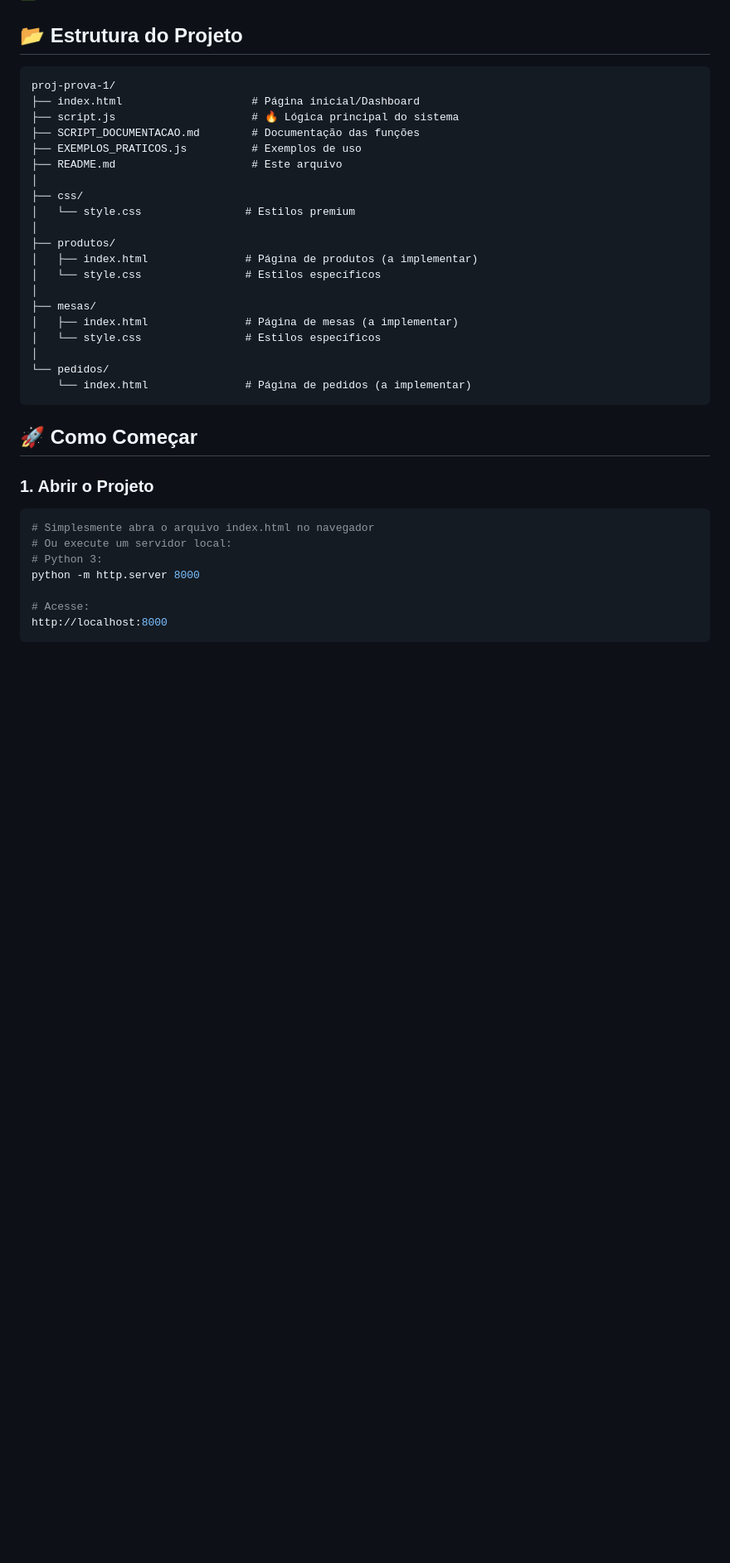
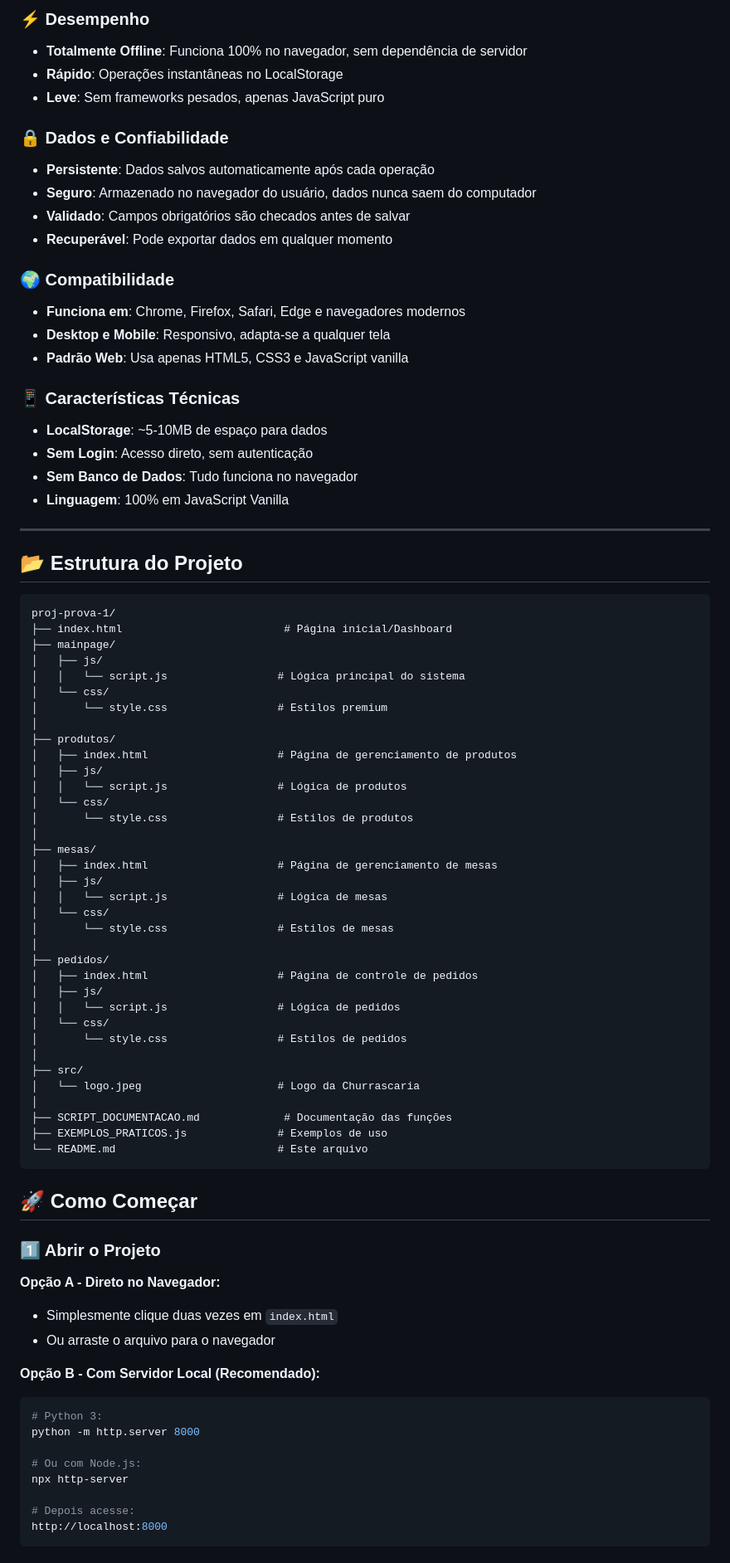
Before and after one commit to cris-flores12/proj-prova, a Markdown page: README.md, the part around one of its changes. Shown at 83% size. Drawn GitHub-style; blank space fills up the shorter version.

Commit message:
Atualização do README

````diff
--- a/README.md
+++ b/README.md
@@ -16,38 +66,84 @@ Um sistema completo de gerenciamento de restaurante desenvolvido em **JavaScript
+### ⚡ Desempenho
+- **Totalmente Offline**: Funciona 100% no navegador, sem dependência de servidor
+- **Rápido**: Operações instantâneas no LocalStorage
+- **Leve**: Sem frameworks pesados, apenas JavaScript puro
+
+### 🔒 Dados e Confiabilidade
+- **Persistente**: Dados salvos automaticamente após cada operação
+- **Seguro**: Armazenado no navegador do usuário, dados nunca saem do computador
+- **Validado**: Campos obrigatórios são checados antes de salvar
+- **Recuperável**: Pode exportar dados em qualquer momento
+
+### 🌍 Compatibilidade
+- **Funciona em**: Chrome, Firefox, Safari, Edge e navegadores modernos
+- **Desktop e Mobile**: Responsivo, adapta-se a qualquer tela
+- **Padrão Web**: Usa apenas HTML5, CSS3 e JavaScript vanilla
+
+### 📱 Características Técnicas
+- **LocalStorage**: ~5-10MB de espaço para dados
+- **Sem Login**: Acesso direto, sem autenticação
+- **Sem Banco de Dados**: Tudo funciona no navegador
+- **Linguagem**: 100% em JavaScript Vanilla
+
+---
+
 ## 📂 Estrutura do Projeto
 
 ```
 proj-prova-1/
-├── index.html                    # Página inicial/Dashboard
-├── script.js                     # 🔥 Lógica principal do sistema
-├── SCRIPT_DOCUMENTACAO.md        # Documentação das funções
-├── EXEMPLOS_PRATICOS.js          # Exemplos de uso
-├── README.md                     # Este arquivo
-│
-├── css/
-│   └── style.css                # Estilos premium
+├── index.html                         # Página inicial/Dashboard
+├── mainpage/
+│   ├── js/
+│   │   └── script.js                 # Lógica principal do sistema
+│   └── css/
+│       └── style.css                 # Estilos premium
 │
 ├── produtos/
-│   ├── index.html               # Página de produtos (a implementar)
-│   └── style.css                # Estilos específicos
+│   ├── index.html                    # Página de gerenciamento de produtos
+│   ├── js/
+│   │   └── script.js                 # Lógica de produtos
+│   └── css/
+│       └── style.css                 # Estilos de produtos
 │
 ├── mesas/
-│   ├── index.html               # Página de mesas (a implementar)
-│   └── style.css                # Estilos específicos
+│   ├── index.html                    # Página de gerenciamento de mesas
+│   ├── js/
+│   │   └── script.js                 # Lógica de mesas
+│   └── css/
+│       └── style.css                 # Estilos de mesas
 │
-└── pedidos/
-    └── index.html               # Página de pedidos (a implementar)
+├── pedidos/
+│   ├── index.html                    # Página de controle de pedidos
+│   ├── js/
+│   │   └── script.js                 # Lógica de pedidos
+│   └── css/
+│       └── style.css                 # Estilos de pedidos
+│
+├── src/
+│   └── logo.jpeg                     # Logo da Churrascaria
+│
+├── SCRIPT_DOCUMENTACAO.md             # Documentação das funções
+├── EXEMPLOS_PRATICOS.js              # Exemplos de uso
+└── README.md                         # Este arquivo
 ```
 
 ## 🚀 Como Começar
 
-### 1. Abrir o Projeto
+### 1️⃣ Abrir o Projeto
+
+**Opção A - Direto no Navegador:**
+- Simplesmente clique duas vezes em `index.html`
+- Ou arraste o arquivo para o navegador
+
+**Opção B - Com Servidor Local (Recomendado):**
 ```bash
-# Simplesmente abra o arquivo index.html no navegador
-# Ou execute um servidor local:
 # Python 3:
 python -m http.server 8000
 
-# Acesse:
+# Ou com Node.js:
+npx http-server
+
+# Depois acesse:
 http://localhost:8000
 ```
 
````
Also changed, not shown: other parts of README.md (+103 -16 lines).
